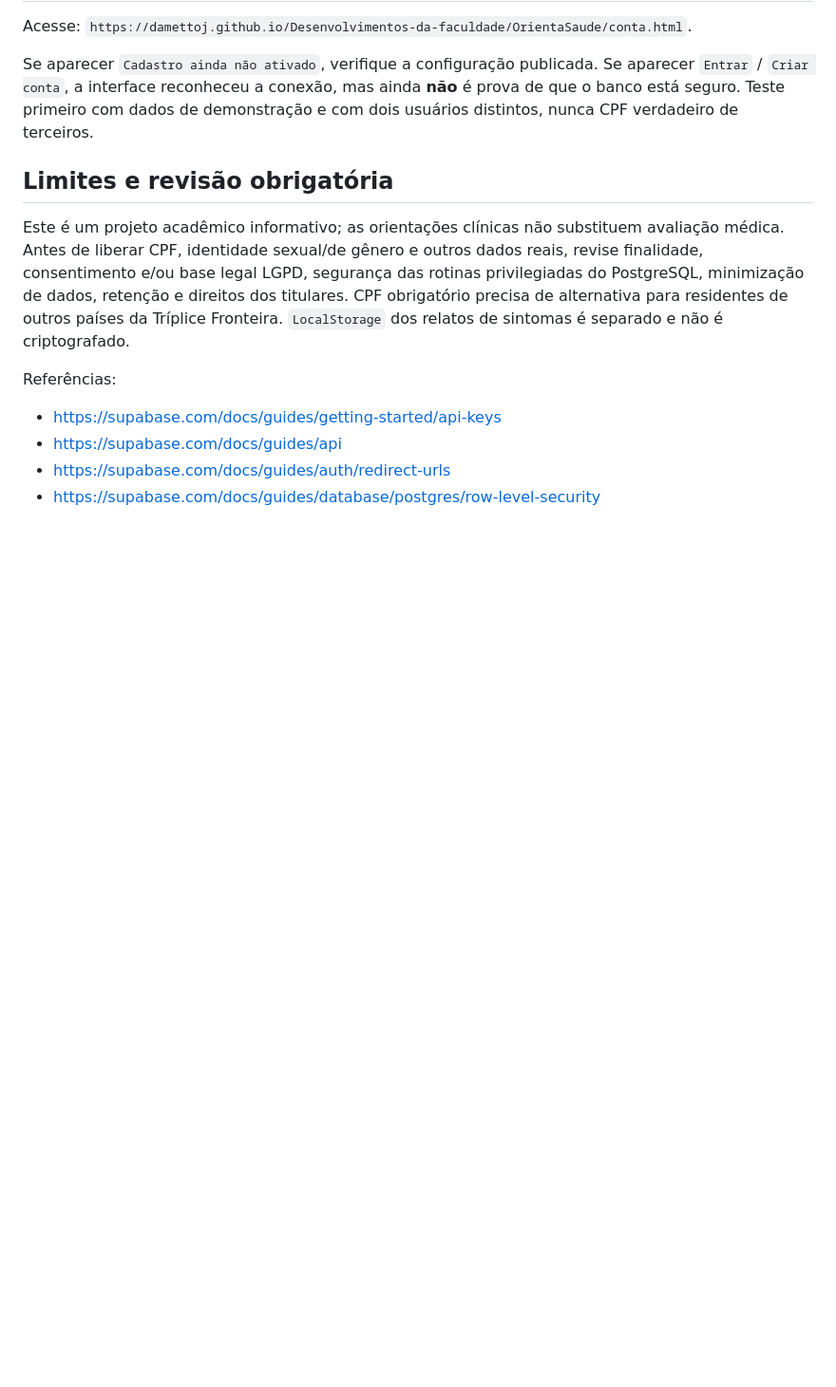
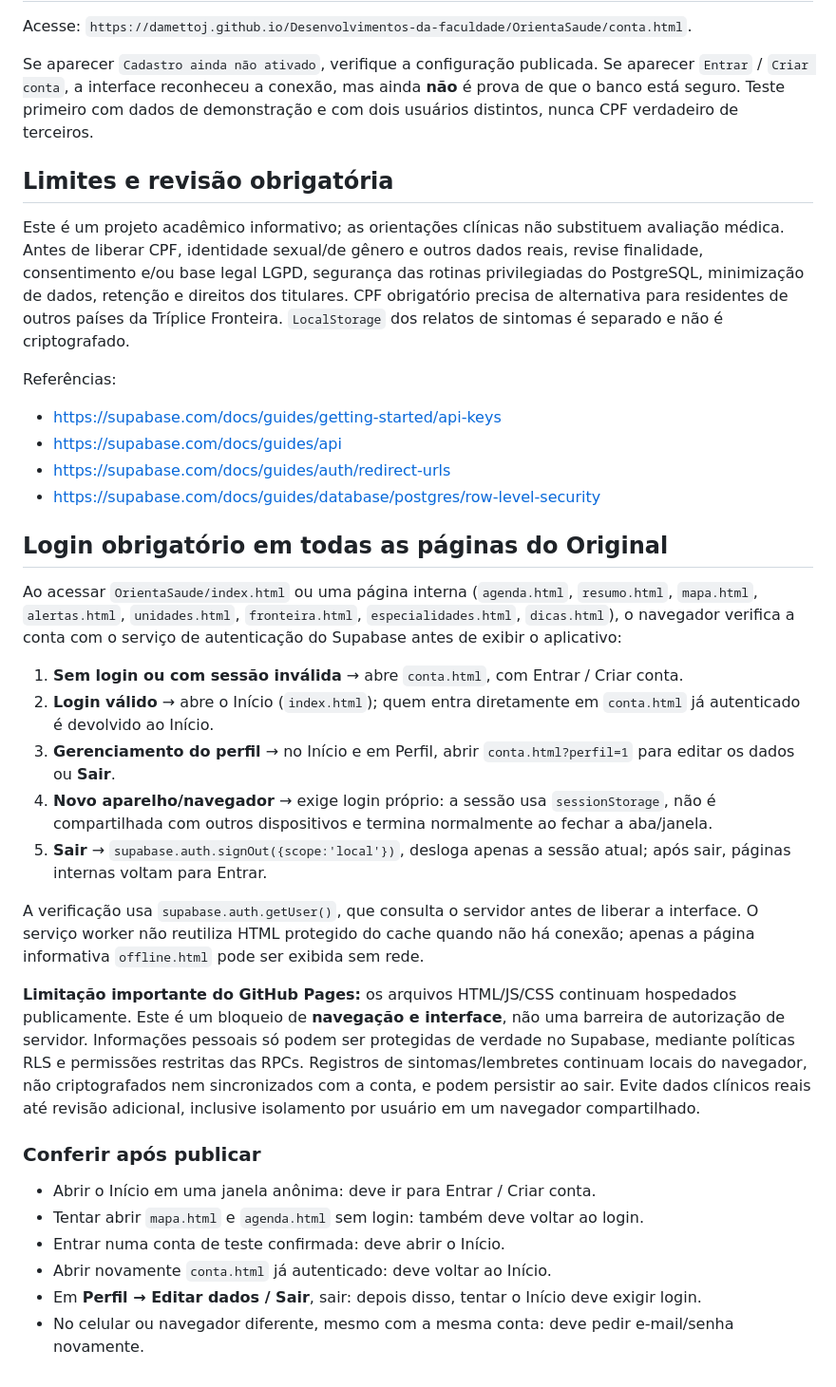
Before and after one commit to DamettoJ/Desenvolvimentos-da-faculdade, a Markdown page: OrientaSaude/README-LOGIN.md, the part around the change. Shown at 95% size. GitHub-like rendering; blank space fills up the shorter version.

Commit message:
docs(original): login obrigatório e sessão individual por dispositivo

```diff
--- a/OrientaSaude/README-LOGIN.md
+++ b/OrientaSaude/README-LOGIN.md
@@ -86,3 +86,27 @@ Referências:
 - https://supabase.com/docs/guides/api
 - https://supabase.com/docs/guides/auth/redirect-urls
 - https://supabase.com/docs/guides/database/postgres/row-level-security
+
+
+## Login obrigatório em todas as páginas do Original
+
+Ao acessar `OrientaSaude/index.html` ou uma página interna (`agenda.html`, `resumo.html`, `mapa.html`, `alertas.html`, `unidades.html`, `fronteira.html`, `especialidades.html`, `dicas.html`), o navegador verifica a conta com o serviço de autenticação do Supabase antes de exibir o aplicativo:
+
+1. **Sem login ou com sessão inválida** → abre `conta.html`, com Entrar / Criar conta.
+2. **Login válido** → abre o Início (`index.html`); quem entra diretamente em `conta.html` já autenticado é devolvido ao Início.
+3. **Gerenciamento do perfil** → no Início e em Perfil, abrir `conta.html?perfil=1` para editar os dados ou **Sair**.
+4. **Novo aparelho/navegador** → exige login próprio: a sessão usa `sessionStorage`, não é compartilhada com outros dispositivos e termina normalmente ao fechar a aba/janela.
+5. **Sair** → `supabase.auth.signOut({scope:'local'})`, desloga apenas a sessão atual; após sair, páginas internas voltam para Entrar.
+
+A verificação usa `supabase.auth.getUser()`, que consulta o servidor antes de liberar a interface. O serviço worker não reutiliza HTML protegido do cache quando não há conexão; apenas a página informativa `offline.html` pode ser exibida sem rede.
+
+**Limitação importante do GitHub Pages:** os arquivos HTML/JS/CSS continuam hospedados publicamente. Este é um bloqueio de **navegação e interface**, não uma barreira de autorização de servidor. Informações pessoais só podem ser protegidas de verdade no Supabase, mediante políticas RLS e permissões restritas das RPCs. Registros de sintomas/lembretes continuam locais do navegador, não criptografados nem sincronizados com a conta, e podem persistir ao sair. Evite dados clínicos reais até revisão adicional, inclusive isolamento por usuário em um navegador compartilhado.
+
+### Conferir após publicar
+
+- Abrir o Início em uma janela anônima: deve ir para Entrar / Criar conta.
+- Tentar abrir `mapa.html` e `agenda.html` sem login: também deve voltar ao login.
+- Entrar numa conta de teste confirmada: deve abrir o Início.
+- Abrir novamente `conta.html` já autenticado: deve voltar ao Início.
+- Em **Perfil → Editar dados / Sair**, sair: depois disso, tentar o Início deve exigir login.
+- No celular ou navegador diferente, mesmo com a mesma conta: deve pedir e-mail/senha novamente.
```
